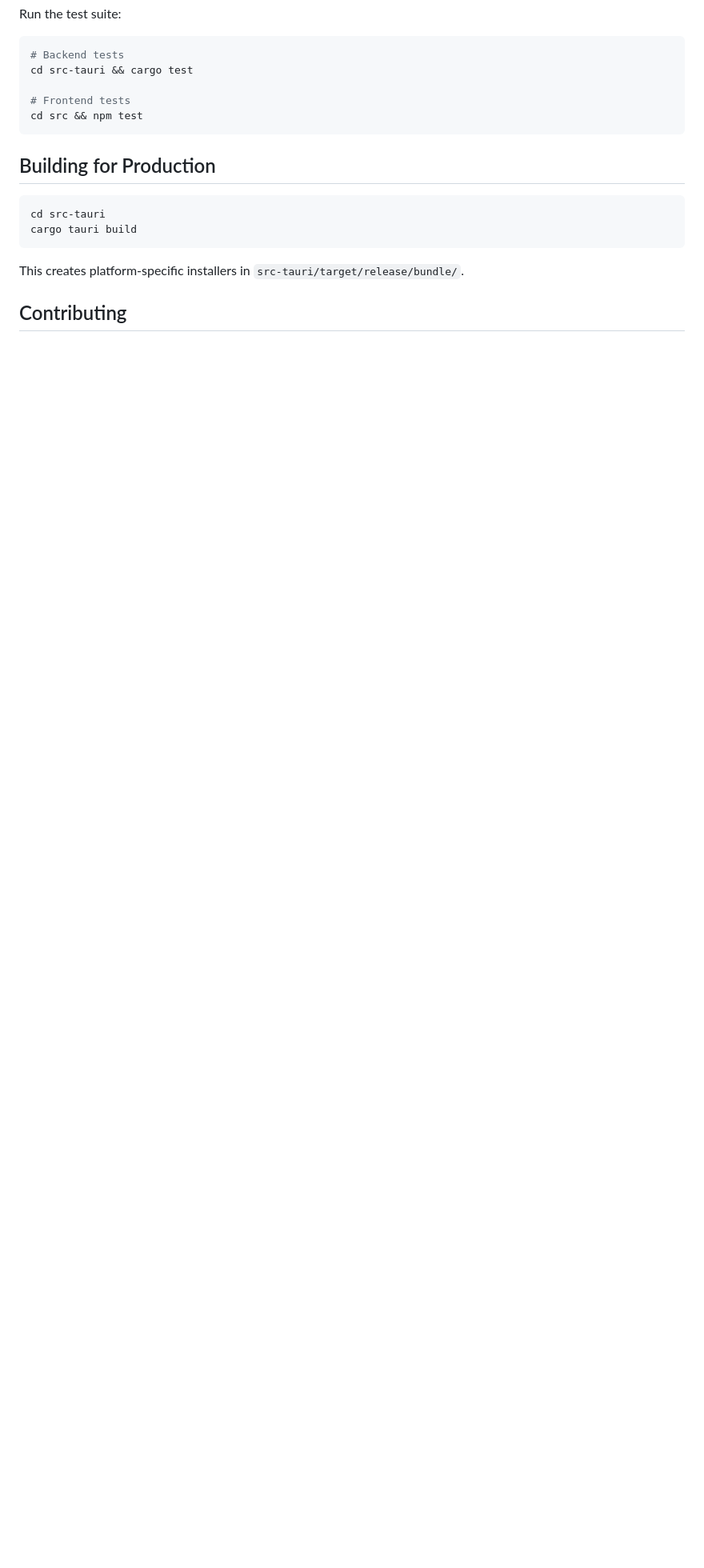
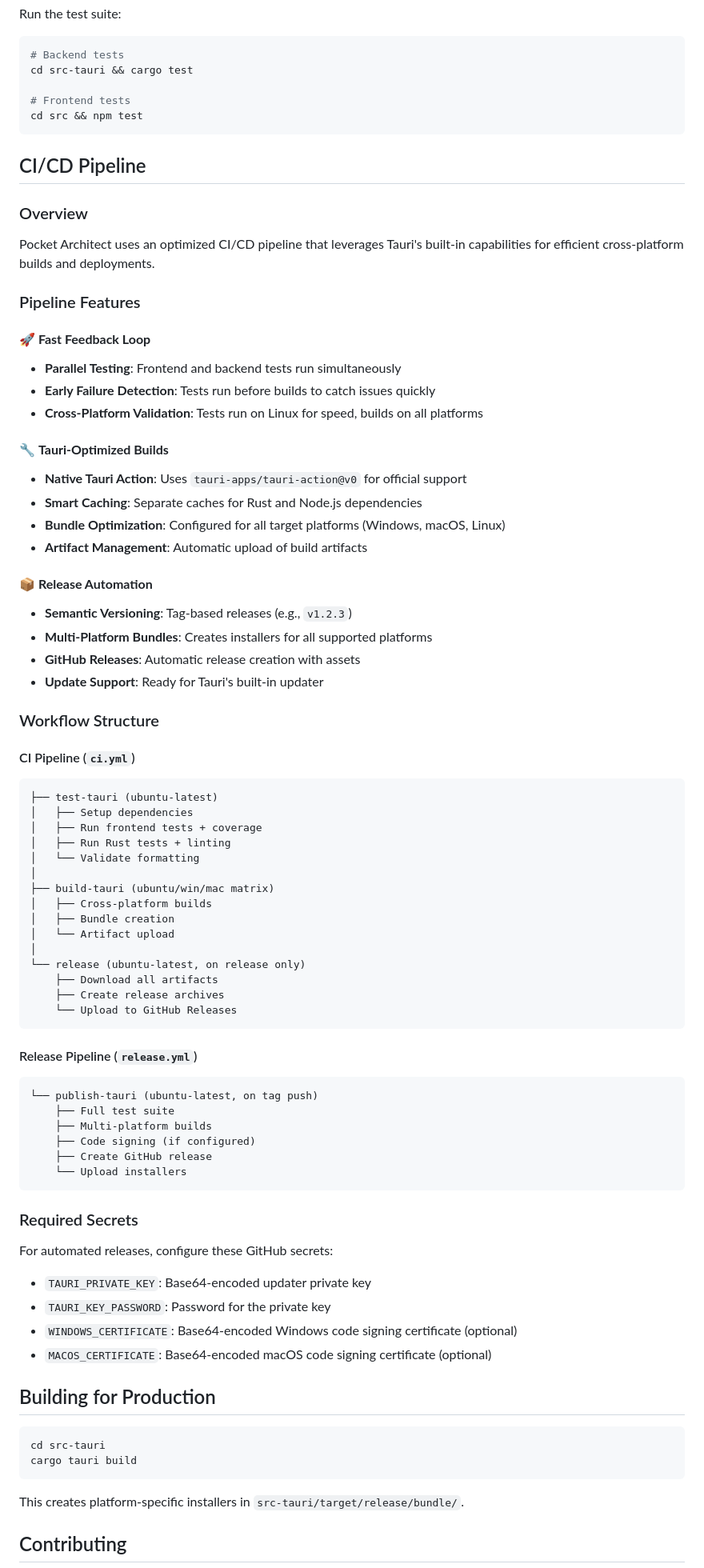
Before and after one commit to BrendenKennedy/pocket-architect, a Markdown page: README.md, the part around one of its changes. Shown at 80% size. Rendered like a GitHub page; blank space fills up the shorter version.

````diff
--- a/README.md
+++ b/README.md
@@ -515,6 +514,70 @@ cd src-tauri && cargo test
 cd src && npm test
 ```
 
+## CI/CD Pipeline
+
+### Overview
+
+Pocket Architect uses an optimized CI/CD pipeline that leverages Tauri's built-in capabilities for efficient cross-platform builds and deployments.
+
+### Pipeline Features
+
+#### 🚀 **Fast Feedback Loop**
+- **Parallel Testing**: Frontend and backend tests run simultaneously
+- **Early Failure Detection**: Tests run before builds to catch issues quickly
+- **Cross-Platform Validation**: Tests run on Linux for speed, builds on all platforms
+
+#### 🔧 **Tauri-Optimized Builds**
+- **Native Tauri Action**: Uses `tauri-apps/tauri-action@v0` for official support
+- **Smart Caching**: Separate caches for Rust and Node.js dependencies
+- **Bundle Optimization**: Configured for all target platforms (Windows, macOS, Linux)
+- **Artifact Management**: Automatic upload of build artifacts
+
+#### 📦 **Release Automation**
+- **Semantic Versioning**: Tag-based releases (e.g., `v1.2.3`)
+- **Multi-Platform Bundles**: Creates installers for all supported platforms
+- **GitHub Releases**: Automatic release creation with assets
+- **Update Support**: Ready for Tauri's built-in updater
+
+### Workflow Structure
+
+#### CI Pipeline (`ci.yml`)
+```
+├── test-tauri (ubuntu-latest)
+│   ├── Setup dependencies
+│   ├── Run frontend tests + coverage
+│   ├── Run Rust tests + linting
+│   └── Validate formatting
+│
+├── build-tauri (ubuntu/win/mac matrix)
+│   ├── Cross-platform builds
+│   ├── Bundle creation
+│   └── Artifact upload
+│
+└── release (ubuntu-latest, on release only)
+    ├── Download all artifacts
+    ├── Create release archives
+    └── Upload to GitHub Releases
+```
+
+#### Release Pipeline (`release.yml`)
+```
+└── publish-tauri (ubuntu-latest, on tag push)
+    ├── Full test suite
+    ├── Multi-platform builds
+    ├── Code signing (if configured)
+    ├── Create GitHub release
+    └── Upload installers
+```
+
+### Required Secrets
+
+For automated releases, configure these GitHub secrets:
+- `TAURI_PRIVATE_KEY`: Base64-encoded updater private key
+- `TAURI_KEY_PASSWORD`: Password for the private key
+- `WINDOWS_CERTIFICATE`: Base64-encoded Windows code signing certificate (optional)
+- `MACOS_CERTIFICATE`: Base64-encoded macOS code signing certificate (optional)
+
 ## Building for Production
 
 ```bash
````
Also changed, not shown: other parts of README.md (+0 -1 lines), .github/README.md (deleted, +0 -195 lines).
